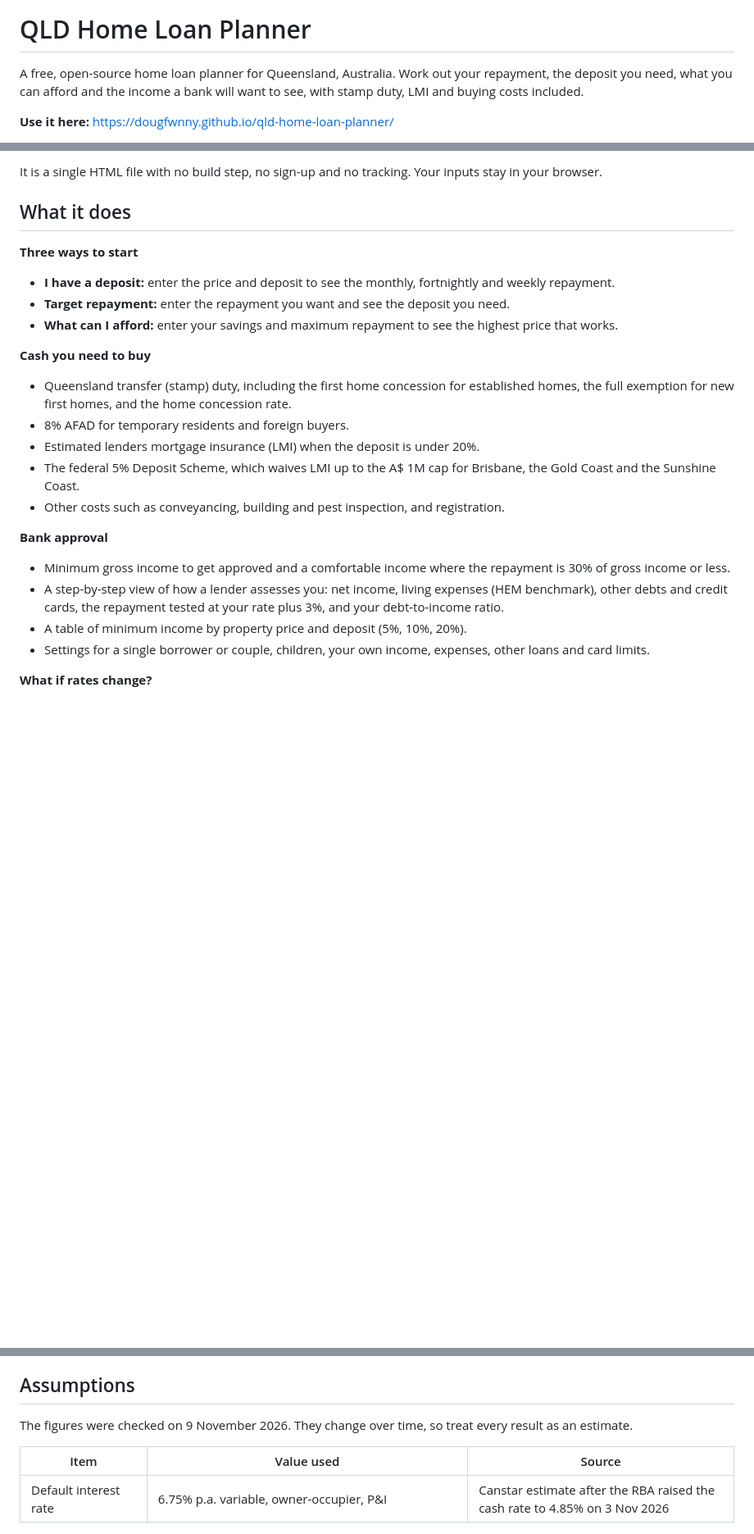
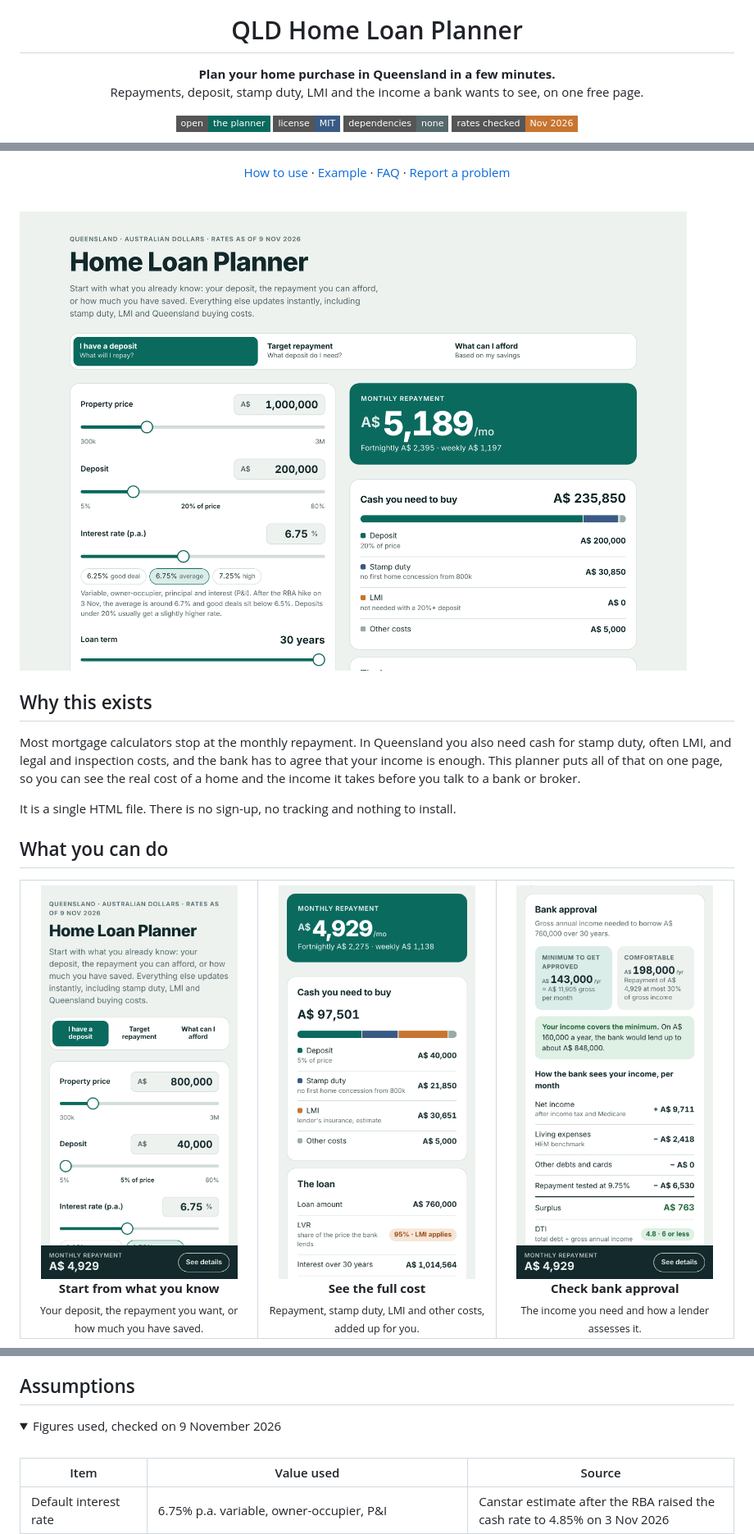
Before and after one commit to dougfwnny/qld-home-loan-planner, a Markdown page: README.md, 3 parts joined by grey strips. Shown at 82% size. Rendered like a GitHub page; pictures changed too: docs/phone-1-inputs.png (added), docs/phone-2-costs.png (added), docs/phone-3-approval.png (added); folded sections open; badges without logos; blank space fills up the shorter version.

```diff
--- a/README.md
+++ b/README.md
@@ -1,6 +5,10 @@
 # QLD Home Loan Planner
 
-A free, open-source home loan planner for Queensland, Australia. Work out your repayment, the deposit you need, what you can afford and the income a bank will want to see, with stamp duty, LMI and buying costs included.
+**Plan your home purchase in Queensland in a few minutes.**<br>
+Repayments, deposit, stamp duty, LMI and the income a bank wants to see, on one free page.
 
-**Use it here:** https://dougfwnny.github.io/qld-home-loan-planner/
+[![Open the planner](https://img.shields.io/badge/open-the%20planner-0A6A5E?style=flat-square)](https://dougfwnny.github.io/qld-home-loan-planner/)
+[![License: MIT](https://img.shields.io/badge/license-MIT-3A5A85?style=flat-square)](LICENSE)
+![No dependencies](https://img.shields.io/badge/dependencies-none-56696A?style=flat-square)
+![Rates checked Nov 2026](https://img.shields.io/badge/rates%20checked-Nov%202026-C87530?style=flat-square)
 
@@ -8,28 +16,40 @@ A free, open-source home loan planner for Queensland, Australia. Work out your r
 
-It is a single HTML file with no build step, no sign-up and no tracking. Your inputs stay in your browser.
+[How to use](#how-to-use) · [Example](#example) · [FAQ](#faq) · [Report a problem](https://github.com/dougfwnny/qld-home-loan-planner/issues/new)
 
-## What it does
+</div>
 
-**Three ways to start**
+<br>
 
-- **I have a deposit:** enter the price and deposit to see the monthly, fortnightly and weekly repayment.
-- **Target repayment:** enter the repayment you want and see the deposit you need.
-- **What can I afford:** enter your savings and maximum repayment to see the highest price that works.
+<picture>
+  <source media="(prefers-color-scheme: dark)" srcset="docs/screenshot-dark.png">
+  <img alt="QLD Home Loan Planner on a desktop screen" src="docs/screenshot-light.png">
+</picture>
 
-**Cash you need to buy**
+## Why this exists
 
-- Queensland transfer (stamp) duty, including the first home concession for established homes, the full exemption for new first homes, and the home concession rate.
-- 8% AFAD for temporary residents and foreign buyers.
-- Estimated lenders mortgage insurance (LMI) when the deposit is under 20%.
-- The federal 5% Deposit Scheme, which waives LMI up to the A$ 1M cap for Brisbane, the Gold Coast and the Sunshine Coast.
-- Other costs such as conveyancing, building and pest inspection, and registration.
+Most mortgage calculators stop at the monthly repayment. In Queensland you also need cash for stamp duty, often LMI, and legal and inspection costs, and the bank has to agree that your income is enough. This planner puts all of that on one page, so you can see the real cost of a home and the income it takes before you talk to a bank or broker.
 
-**Bank approval**
+It is a single HTML file. There is no sign-up, no tracking and nothing to install.
 
-- Minimum gross income to get approved and a comfortable income where the repayment is 30% of gross income or less.
-- A step-by-step view of how a lender assesses you: net income, living expenses (HEM benchmark), other debts and credit cards, the repayment tested at your rate plus 3%, and your debt-to-income ratio.
-- A table of minimum income by property price and deposit (5%, 10%, 20%).
-- Settings for a single borrower or couple, children, your own income, expenses, other loans and card limits.
+## What you can do
 
-**What if rates change?**
+<table>
+  <tr>
+    <td align="center" width="33%" valign="top">
+      <img src="docs/phone-1-inputs.png" width="240" alt="Choosing a mode and entering the price and deposit"><br>
+      <b>Start from what you know</b><br>
+      <sub>Your deposit, the repayment you want, or how much you have saved.</sub>
+    </td>
+    <td align="center" width="33%" valign="top">
+      <img src="docs/phone-2-costs.png" width="240" alt="Monthly repayment and cash needed to buy"><br>
+      <b>See the full cost</b><br>
+      <sub>Repayment, stamp duty, LMI and other costs, added up for you.</sub>
+    </td>
+    <td align="center" width="33%" valign="top">
+      <img src="docs/phone-3-approval.png" width="240" alt="Minimum income for bank approval"><br>
+      <b>Check bank approval</b><br>
+      <sub>The income you need and how a lender assesses it.</sub>
+    </td>
+  </tr>
+</table>
 
@@ -37,7 +144,9 @@ It is a single HTML file with no build step, no sign-up and no tracking. Your in
 
 ## Assumptions
 
-The figures were checked on 9 November 2026. They change over time, so treat every result as an estimate.
+<details>
+<summary>Figures used, checked on 9 November 2026</summary>
+<br>
 
 | Item | Value used | Source |
 |---|---|---|
```
Also changed, not shown: other parts of README.md (+120 -27 lines), docs/screenshot-dark.png (added), docs/screenshot-light.png (renamed from docs/screenshot.png), 1 other file.
